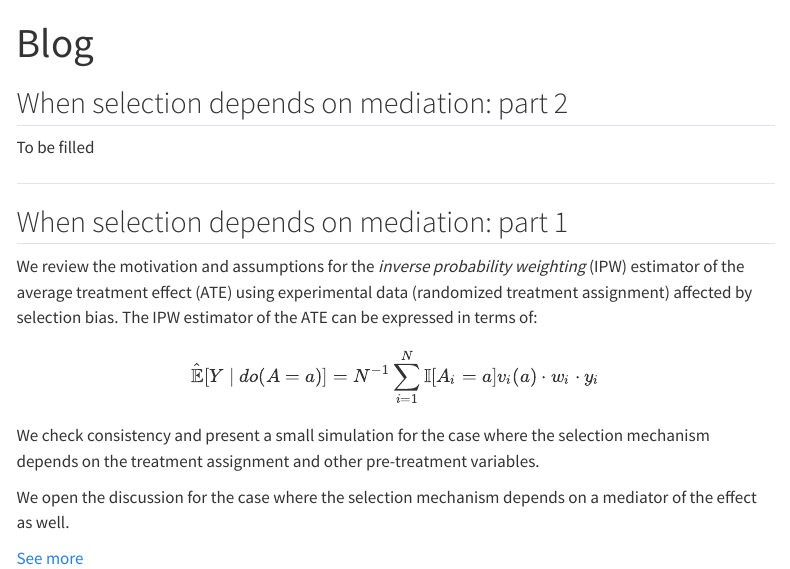
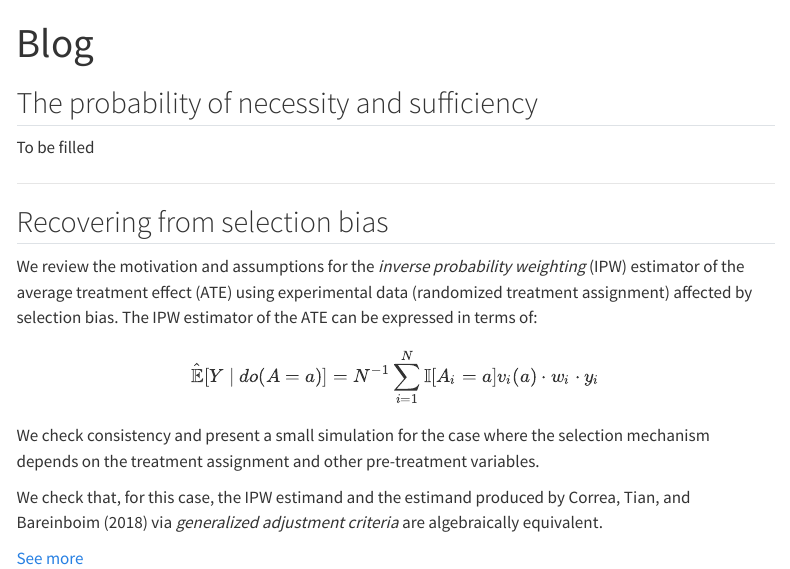
Before and after one commit to johandh2o/johandh2o.github.io, a Quarto document (blog.qmd): the page in a window 1100 px wide, from its top. Rendered offline with R 4.5, knitr and Pandoc in place of Quarto, with nearby package versions; menus at the side of the page are left out.

Commit message:
Title change
Title change

```diff
--- a/blog.qmd
+++ b/blog.qmd
@@ -3,13 +3,13 @@ title: "Blog"
 fontsize: 12pt
 ---
 
-## When selection depends on mediation: part 2
+## The probability of necessity and sufficiency
 
 To be filled
 
 ------------------------------------------------------------------------
 
-## When selection depends on mediation: part 1
+## Recovering from selection bias
 
 We review the motivation and assumptions for the *inverse probability weighting* (IPW) estimator of the average treatment effect (ATE) using experimental data (randomized treatment assignment) affected by selection bias. The IPW estimator of the ATE can be expressed in terms of:
 
@@ -19,6 +19,6 @@ $$
 
 We check consistency and present a small simulation for the case where the selection mechanism depends on the treatment assignment and other pre-treatment variables.
 
-We open the discussion for the case where the selection mechanism depends on a mediator of the effect as well.
+We check that, for this case, the IPW estimand and the estimand produced by Correa, Tian, and Bareinboim (2018) via *generalized adjustment criteria* are algebraically equivalent.
 
 [See more](https://johandh2o.github.io/ipw-selection/)
```
